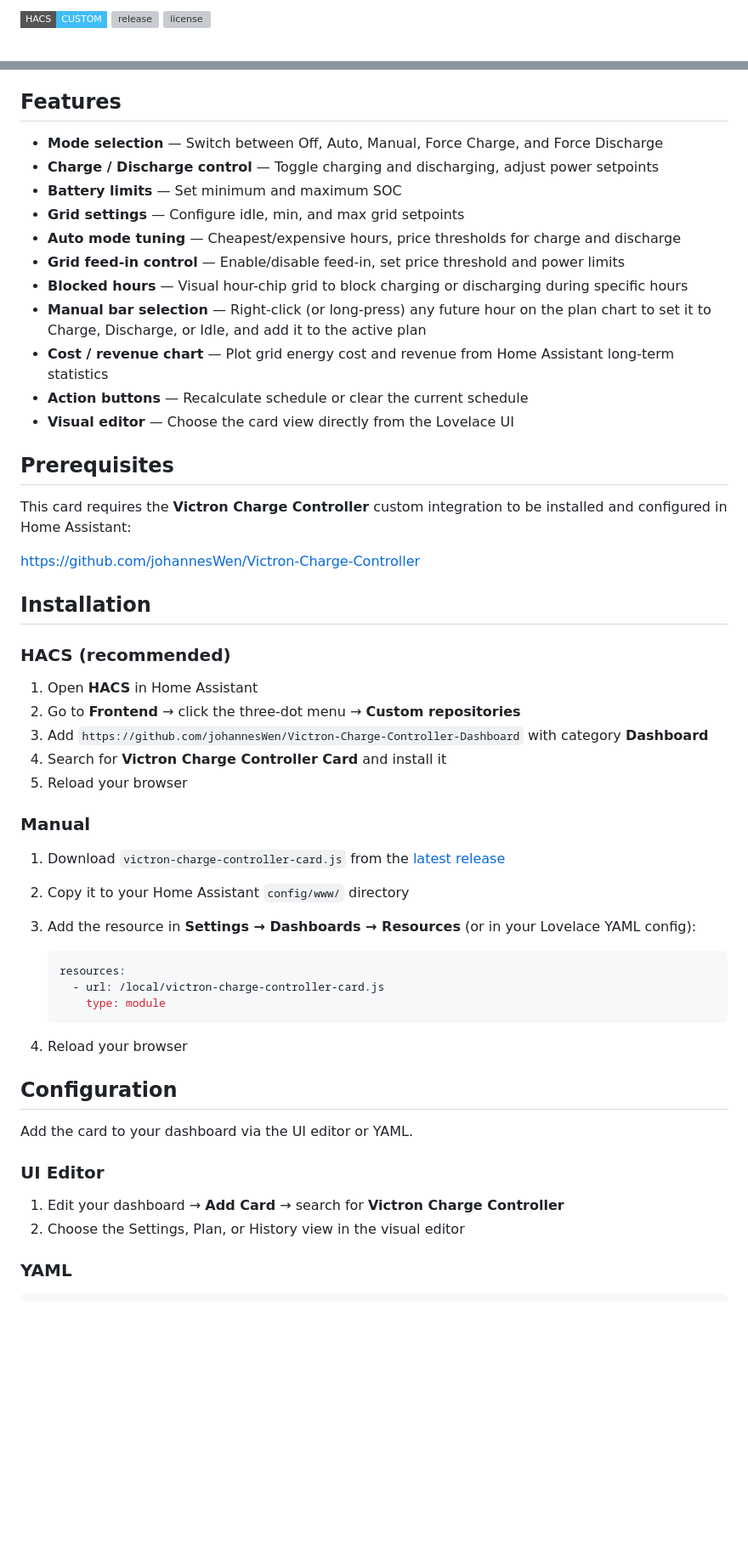
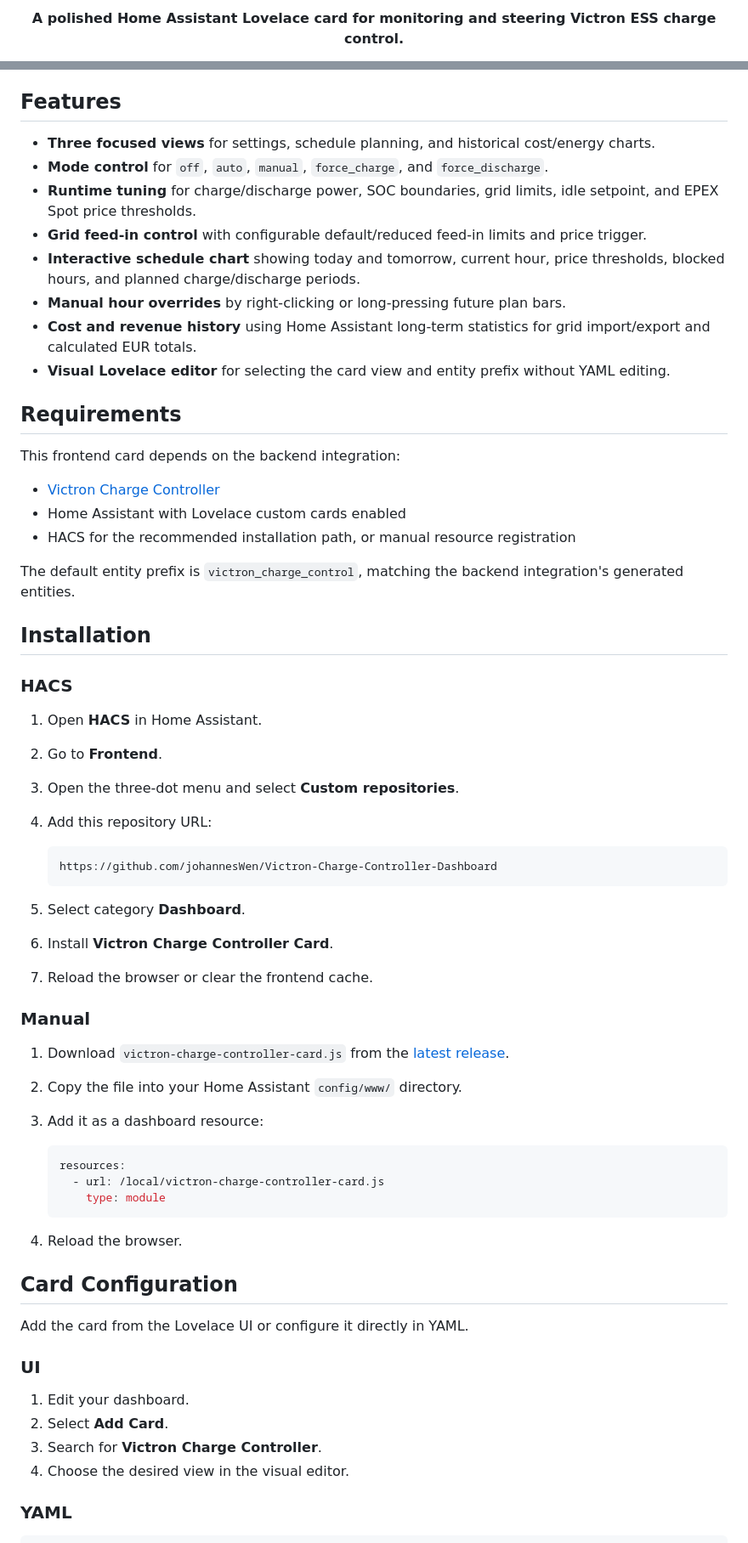
Before and after one commit to johannesWen/Victron-Charge-Controller-Dashboard, a Markdown page: README.md, 2 parts joined by grey strips. Shown at 85% size. Drawn GitHub-style; badges without logos; blank space fills up the shorter version; grey boxes are pictures that could not be loaded.

Commit message:
update Readme
Signed-off-by: Johannes Wenninger <johannes.wenninger@lcm.at>

````diff
--- a/README.md
+++ b/README.md
@@ -6,5 +6,5 @@
 
-[![hacs][hacs-badge]][hacs-url]
-[![release][release-badge]][release-url]
-[![license][license-badge]][license-url]
+<p align="center">
+  <strong>A polished Home Assistant Lovelace card for monitoring and steering Victron ESS charge control.</strong>
+</p>
 
@@ -38,39 +46,48 @@ A custom [Home Assistant](https://www.home-assistant.io/) Lovelace dashboard car
 
 ## Features
 
-- **Mode selection** — Switch between Off, Auto, Manual, Force Charge, and Force Discharge
-- **Charge / Discharge control** — Toggle charging and discharging, adjust power setpoints
-- **Battery limits** — Set minimum and maximum SOC
-- **Grid settings** — Configure idle, min, and max grid setpoints
-- **Auto mode tuning** — Cheapest/expensive hours, price thresholds for charge and discharge
-- **Grid feed-in control** — Enable/disable feed-in, set price threshold and power limits
-- **Blocked hours** — Visual hour-chip grid to block charging or discharging during specific hours
-- **Manual bar selection** — Right-click (or long-press) any future hour on the plan chart to set it to Charge, Discharge, or Idle, and add it to the active plan
-- **Cost / revenue chart** — Plot grid energy cost and revenue from Home Assistant long-term statistics
-- **Action buttons** — Recalculate schedule or clear the current schedule
-- **Visual editor** — Choose the card view directly from the Lovelace UI
+- **Three focused views** for settings, schedule planning, and historical cost/energy charts.
+- **Mode control** for `off`, `auto`, `manual`, `force_charge`, and `force_discharge`.
+- **Runtime tuning** for charge/discharge power, SOC boundaries, grid limits, idle setpoint, and EPEX Spot price thresholds.
+- **Grid feed-in control** with configurable default/reduced feed-in limits and price trigger.
+- **Interactive schedule chart** showing today and tomorrow, current hour, price thresholds, blocked hours, and planned charge/discharge periods.
+- **Manual hour overrides** by right-clicking or long-pressing future plan bars.
+- **Cost and revenue history** using Home Assistant long-term statistics for grid import/export and calculated EUR totals.
+- **Visual Lovelace editor** for selecting the card view and entity prefix without YAML editing.
 
-## Prerequisites
+## Requirements
 
-This card requires the **Victron Charge Controller** custom integration to be installed and configured in Home Assistant:
+This frontend card depends on the backend integration:
 
-[https://github.com/johannesWen/Victron-Charge-Controller](https://github.com/johannesWen/Victron-Charge-Controller)
+- [Victron Charge Controller](https://github.com/johannesWen/Victron-Charge-Controller)
+- Home Assistant with Lovelace custom cards enabled
+- HACS for the recommended installation path, or manual resource registration
+
+The default entity prefix is `victron_charge_control`, matching the backend integration's generated entities.
 
 ## Installation
 
-### HACS (recommended)
+### HACS
 
-1. Open **HACS** in Home Assistant
-2. Go to **Frontend** → click the three-dot menu → **Custom repositories**
-3. Add `https://github.com/johannesWen/Victron-Charge-Controller-Dashboard` with category **Dashboard**
-4. Search for **Victron Charge Controller Card** and install it
-5. Reload your browser
+1. Open **HACS** in Home Assistant.
+2. Go to **Frontend**.
+3. Open the three-dot menu and select **Custom repositories**.
+4. Add this repository URL:
+
+   ```text
+   https://github.com/johannesWen/Victron-Charge-Controller-Dashboard
+   ```
+
+5. Select category **Dashboard**.
+6. Install **Victron Charge Controller Card**.
+7. Reload the browser or clear the frontend cache.
 
 ### Manual
 
-1. Download `victron-charge-controller-card.js` from the [latest release](https://github.com/johannesWen/Victron-Charge-Controller-Dashboard/releases)
-2. Copy it to your Home Assistant `config/www/` directory
-3. Add the resource in **Settings → Dashboards → Resources** (or in your Lovelace YAML config):
+1. Download `victron-charge-controller-card.js` from the
+   [latest release](https://github.com/johannesWen/Victron-Charge-Controller-Dashboard/releases).
+2. Copy the file into your Home Assistant `config/www/` directory.
+3. Add it as a dashboard resource:
 
    ```yaml
    resources:
@@ -78,16 +95,18 @@ This card requires the **Victron Charge Controller** custom integration to be in
        type: module
    ```
 
-4. Reload your browser
+4. Reload the browser.
 
-## Configuration
+## Card Configuration
 
-Add the card to your dashboard via the UI editor or YAML.
+Add the card from the Lovelace UI or configure it directly in YAML.
 
-### UI Editor
+### UI
 
-1. Edit your dashboard → **Add Card** → search for **Victron Charge Controller**
-2. Choose the Settings, Plan, or History view in the visual editor
+1. Edit your dashboard.
+2. Select **Add Card**.
+3. Search for **Victron Charge Controller**.
+4. Choose the desired view in the visual editor.
 
 ### YAML
 
````
Also changed, not shown: other parts of README.md (+68 -57 lines).
